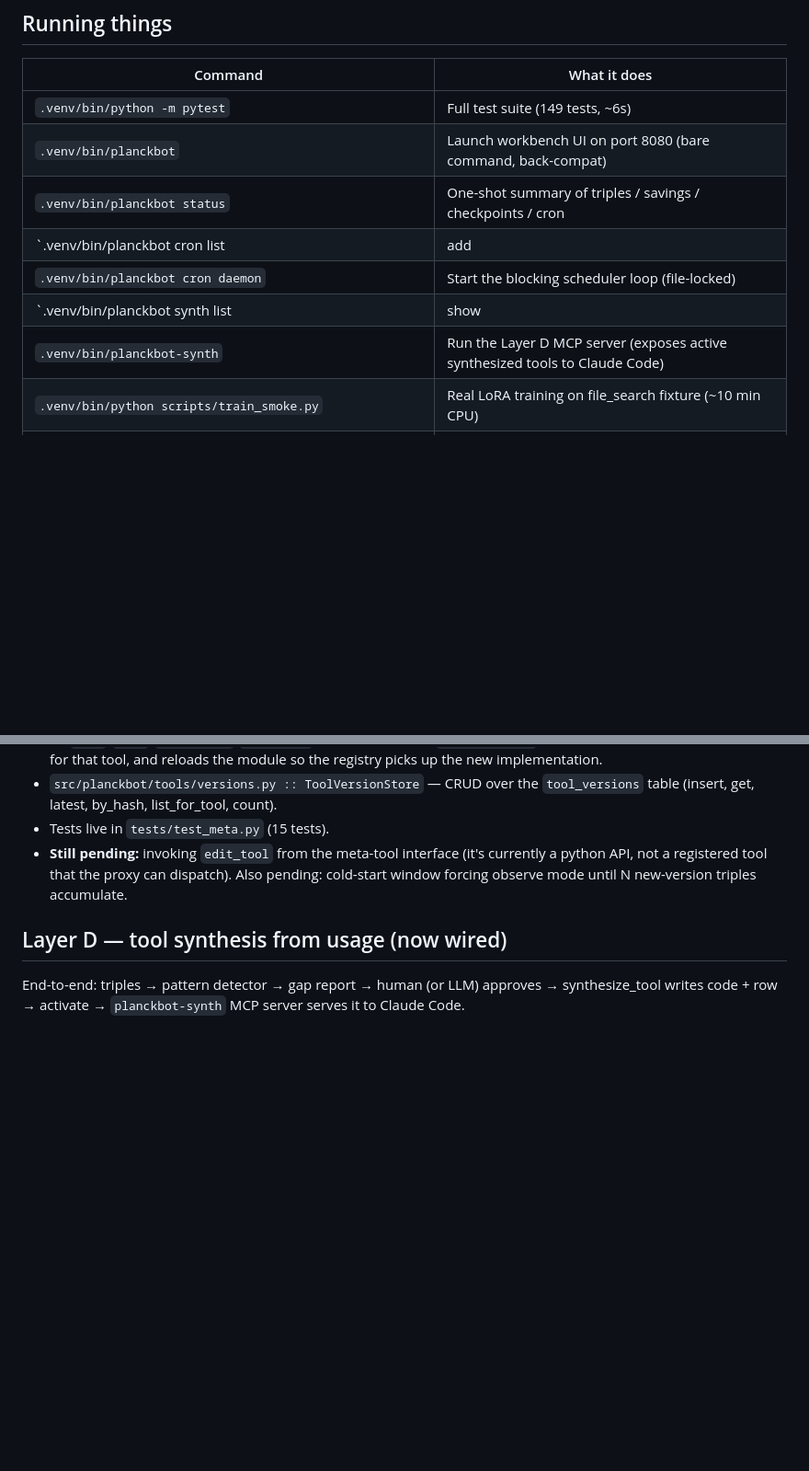
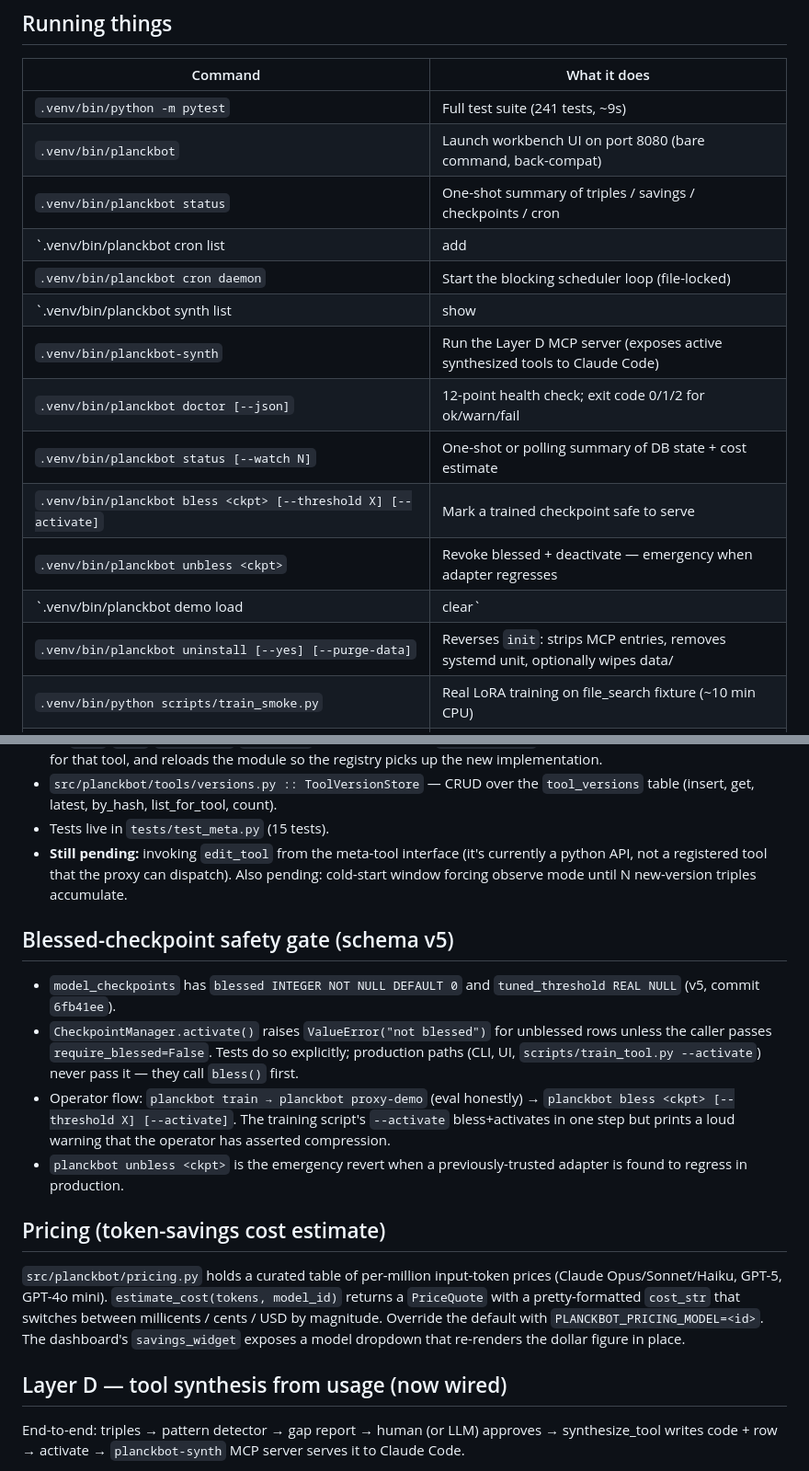
Before and after one commit to opcastil11/planckbot, a Markdown page: CLAUDE.md, 2 parts joined by grey strips. Shown at 92% size. Drawn GitHub-style; blank space fills up the shorter version.

```diff
--- a/CLAUDE.md
+++ b/CLAUDE.md
@@ -39,13 +39,19 @@ data/          — SQLite DB + LoRA checkpoints (gitignored except data/fixtures
 
 | Command | What it does |
 |---|---|
-| `.venv/bin/python -m pytest` | Full test suite (149 tests, ~6s) |
+| `.venv/bin/python -m pytest` | Full test suite (241 tests, ~9s) |
 | `.venv/bin/planckbot` | Launch workbench UI on port 8080 (bare command, back-compat) |
 | `.venv/bin/planckbot status` | One-shot summary of triples / savings / checkpoints / cron |
 | `.venv/bin/planckbot cron list|add|rm|enable|disable|run|daemon` | Manage scheduled jobs |
 | `.venv/bin/planckbot cron daemon` | Start the blocking scheduler loop (file-locked) |
-| `.venv/bin/planckbot synth list|show|activate|deactivate|create|gaps` | Manage Layer D synthesized tools |
+| `.venv/bin/planckbot synth list|show|activate|deactivate|create|gaps|author` | Manage Layer D synthesized tools (`author` uses Claude API when `ANTHROPIC_API_KEY` set) |
 | `.venv/bin/planckbot-synth` | Run the Layer D MCP server (exposes active synthesized tools to Claude Code) |
+| `.venv/bin/planckbot doctor [--json]` | 12-point health check; exit code 0/1/2 for ok/warn/fail |
+| `.venv/bin/planckbot status [--watch N]` | One-shot or polling summary of DB state + cost estimate |
+| `.venv/bin/planckbot bless <ckpt> [--threshold X] [--activate]` | Mark a trained checkpoint safe to serve |
+| `.venv/bin/planckbot unbless <ckpt>` | Revoke blessed + deactivate — emergency when adapter regresses |
+| `.venv/bin/planckbot demo load|clear` | Synthetic triples for populating an empty dashboard |
+| `.venv/bin/planckbot uninstall [--yes] [--purge-data]` | Reverses `init`: strips MCP entries, removes systemd unit, optionally wipes data/ |
 | `.venv/bin/python scripts/train_smoke.py` | Real LoRA training on file_search fixture (~10 min CPU) |
 | `.venv/bin/python scripts/train_tool.py --tool X --fixture Y.json [--activate]` | Train a LoRA on any tool/fixture combo |
 | `.venv/bin/python scripts/proxy_demo.py` | Exercise intercept path with trained adapter |
@@ -117,6 +123,17 @@ Repo: **https://github.com/opcastil11/planckbot** (private). Auth via the `store
 - Tests live in `tests/test_meta.py` (15 tests).
 - **Still pending:** invoking `edit_tool` from the meta-tool interface (it's currently a python API, not a registered tool that the proxy can dispatch). Also pending: cold-start window forcing observe mode until N new-version triples accumulate.
 
+## Blessed-checkpoint safety gate (schema v5)
+
+- `model_checkpoints` has `blessed INTEGER NOT NULL DEFAULT 0` and `tuned_threshold REAL NULL` (v5, commit `6fb41ee`).
+- `CheckpointManager.activate()` raises `ValueError("not blessed")` for unblessed rows unless the caller passes `require_blessed=False`. Tests do so explicitly; production paths (CLI, UI, `scripts/train_tool.py --activate`) never pass it — they call `bless()` first.
+- Operator flow: `planckbot train → planckbot proxy-demo` (eval honestly) → `planckbot bless <ckpt> [--threshold X] [--activate]`. The training script's `--activate` bless+activates in one step but prints a loud warning that the operator has asserted compression.
+- `planckbot unbless <ckpt>` is the emergency revert when a previously-trusted adapter is found to regress in production.
+
+## Pricing (token-savings cost estimate)
+
+`src/planckbot/pricing.py` holds a curated table of per-million input-token prices (Claude Opus/Sonnet/Haiku, GPT-5, GPT-4o mini). `estimate_cost(tokens, model_id)` returns a `PriceQuote` with a pretty-formatted `cost_str` that switches between millicents / cents / USD by magnitude. Override the default with `PLANCKBOT_PRICING_MODEL=<id>`. The dashboard's `savings_widget` exposes a model dropdown that re-renders the dollar figure in place.
+
 ## Layer D — tool synthesis from usage (now wired)
 
 End-to-end: triples → pattern detector → gap report → human (or LLM) approves → synthesize_tool writes code + row → activate → `planckbot-synth` MCP server serves it to Claude Code.
```
Also changed, not shown: README.md (+14 -12 lines).
